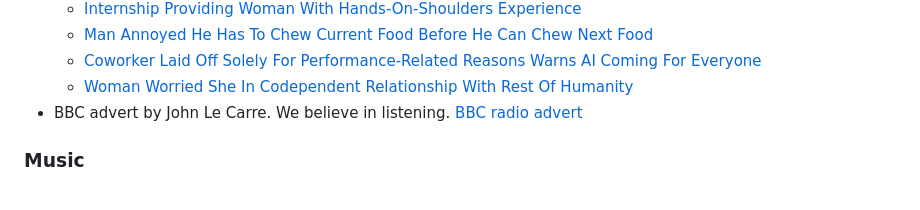
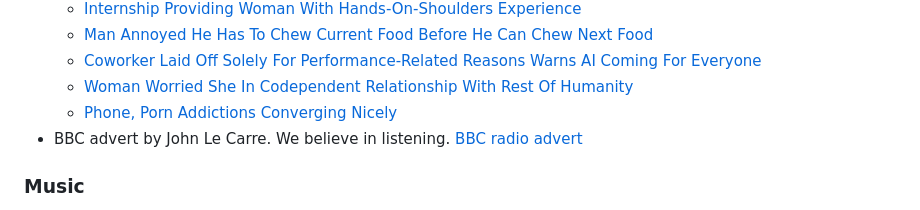
Before and after one commit to m-chaturvedi/m-chaturvedi.github.io, a Markdown page: content/bookmarks.md, the part around the change. GitHub-like rendering.

```diff
--- a/content/bookmarks.md
+++ b/content/bookmarks.md
@@ -38,6 +38,7 @@ const title = "Mmanu Chaturvedi: Bookmarks";
   - [Man Annoyed He Has To Chew Current Food Before He Can Chew Next Food](https://theonion.com/man-annoyed-he-has-to-chew-current-food-before-he-can-chew-next-food/)
   - [Coworker Laid Off Solely For Performance-Related Reasons Warns AI Coming For Everyone](https://theonion.com/coworker-laid-off-solely-for-performance-related-reasons-warns-ai-coming-for-everyone/)
   - [Woman Worried She In Codependent Relationship With Rest Of Humanity](https://theonion.com/woman-worried-she-in-codependent-relationship-with-rest-of-humanity/)
+  - [Phone, Porn Addictions Converging Nicely](https://theonion.com/phone-porn-addictions-converging-nicely/)
 - BBC advert by John Le Carre. We believe in listening. [BBC radio advert](https://www.youtube.com/watch?v=rTvh61DctUY)
 
 ### Music
```
